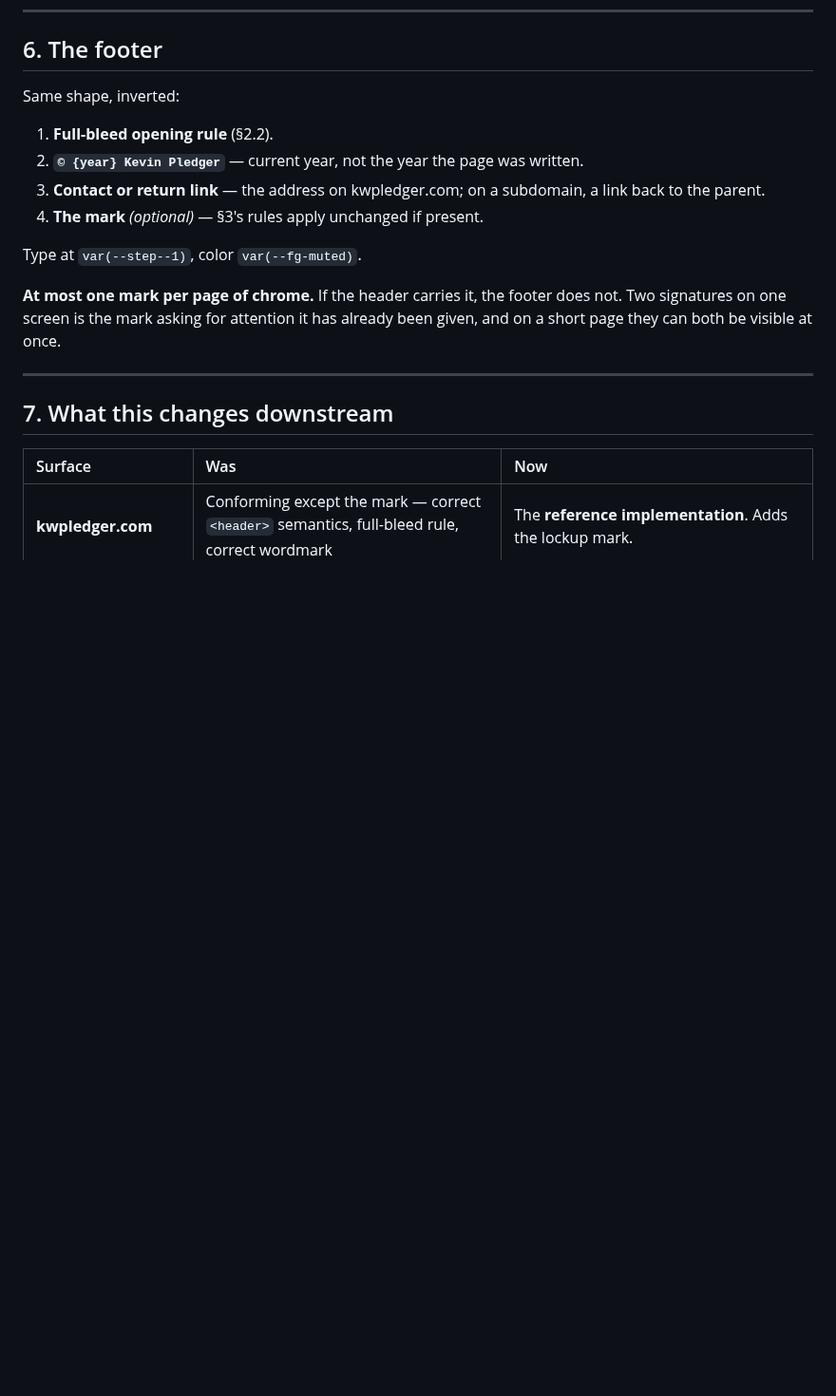
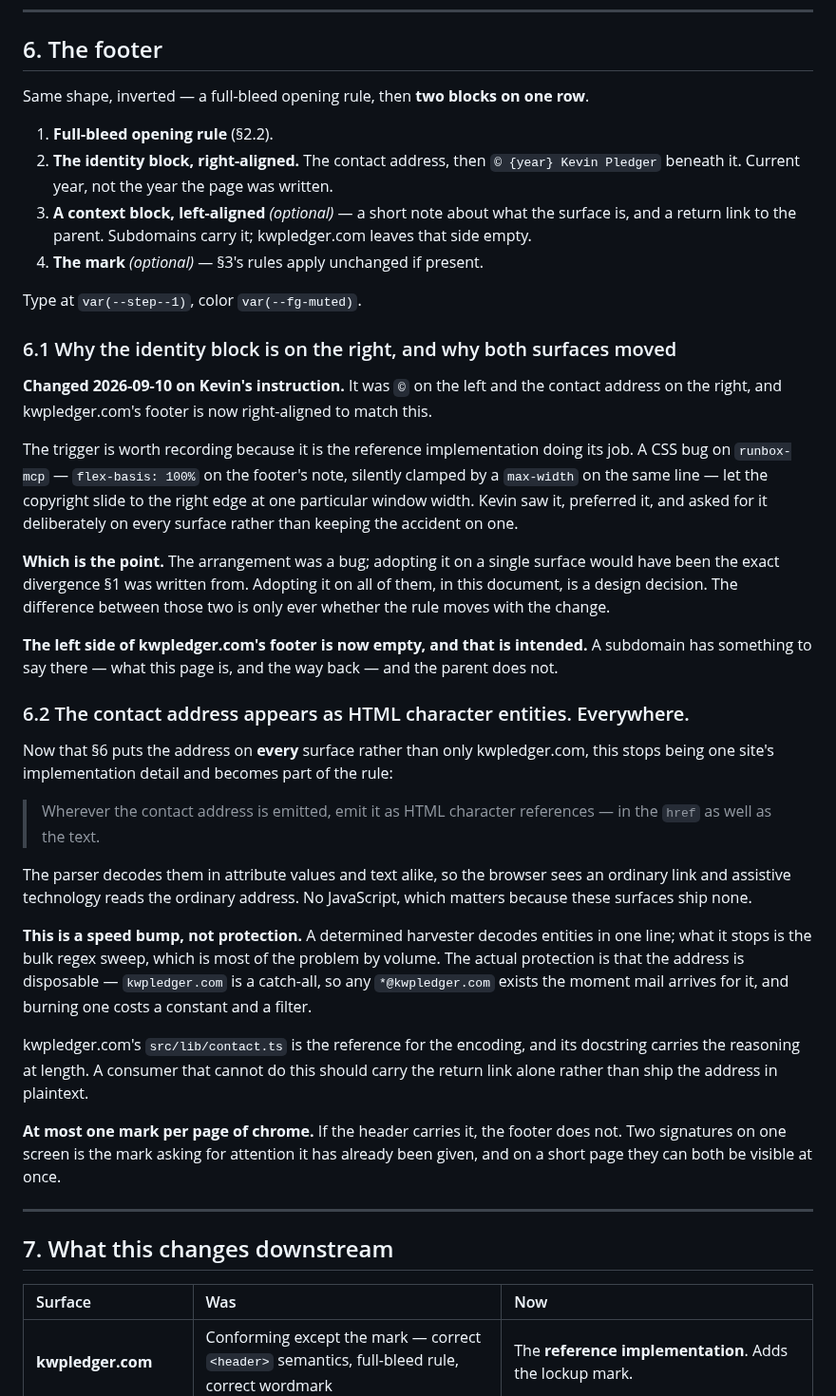
Before and after one commit to kwpledger/kwpledger-design, a Markdown page: docs/header-footer-design-system.md, the part around the change. Shown at 95% size. Rendered like a GitHub page; blank space fills up the shorter version.

Commit message:
KWP-16 §6: the identity block moves right, on every surface
Kevin's decision, 2026-09-10. The footer was © left, contact address
right. It is now two blocks: the contact address and copyright stacked
right, and an optional note plus return link on the left that subdomains
use and kwpledger.com leaves empty.

Recorded §6.1 with how this came about, because it is the reference
implementation working rather than a whim. A CSS bug on runbox-mcp --
flex-basis:100% on the footer note, silently clamped by a max-width on
the same line -- let the copyright slide right at one window width. Kevin
saw it, preferred it, and asked for it on every surface instead of
keeping the accident on one.

That distinction is the whole substance. The arrangement was a bug;
adopting it on a single surface would have been the exact divergence §1
was written from. Adopting it everywhere, here, is a design decision. The
difference is only ever whether the rule moves with the change.

§6.2 is new and follows from the first change. The address used to appear
on kwpledger.com alone, so how it was emitted was that site's business.
§6 now puts it on every surface, which makes the encoding part of the
rule: HTML character references, in the href as well as the text. It is a
speed bump against bulk regex sweeps, not protection -- the real
protection is that a catch-all address is disposable. A consumer that
cannot encode should carry the return link alone rather than ship the
address in plaintext.

Also corrected §7's runbox-mcp row while in this file: it said the
rebuild "requires the pinned dependency first", which contradicted two
docs in that repo and was wrong. The chrome rule governs parts and order,
not where the CSS comes from, and the rebuild landed 2026-09-09 with the
vendored snapshot still in place.

NO VERSION BUMP. A rule moved, and by the digit rule directly above that
is not a patch and not mine. docs/ ships to consumers, so this one does
reach them -- it wants a minor bump, which is Kevin's to make.

verify passes; the 9 failure cases pass.

Co-Authored-By: Claude Opus 5 <noreply@anthropic.com>
Claude-Session: https://claude.ai/code/session_01BjGHrmybUv1QTL4jc8g2zG

```diff
--- a/docs/header-footer-design-system.md
+++ b/docs/header-footer-design-system.md
@@ -329,15 +329,57 @@ badly.
 
 ## 6. The footer
 
-Same shape, inverted:
+Same shape, inverted — a full-bleed opening rule, then **two blocks on one row**.
 
 1. **Full-bleed opening rule** (§2.2).
-2. **`© {year} Kevin Pledger`** — current year, not the year the page was written.
-3. **Contact or return link** — the address on kwpledger.com; on a subdomain, a link back to the
-   parent.
+2. **The identity block, right-aligned.** The contact address, then
+   `© {year} Kevin Pledger` beneath it. Current year, not the year the page was written.
+3. **A context block, left-aligned** *(optional)* — a short note about what the surface is,
+   and a return link to the parent. Subdomains carry it; kwpledger.com leaves that side empty.
 4. **The mark** *(optional)* — §3's rules apply unchanged if present.
 
 Type at `var(--step--1)`, color `var(--fg-muted)`.
+
+### 6.1 Why the identity block is on the right, and why both surfaces moved
+
+**Changed 2026-09-10 on Kevin's instruction.** It was `©` on the left and the contact address
+on the right, and kwpledger.com's footer is now right-aligned to match this.
+
+The trigger is worth recording because it is the reference implementation doing its job. A
+CSS bug on `runbox-mcp` — `flex-basis: 100%` on the footer's note, silently clamped by a
+`max-width` on the same line — let the copyright slide to the right edge at one particular
+window width. Kevin saw it, preferred it, and asked for it deliberately on every surface
+rather than keeping the accident on one.
+
+**Which is the point.** The arrangement was a bug; adopting it on a single surface would have
+been the exact divergence §1 was written from. Adopting it on all of them, in this document,
+is a design decision. The difference between those two is only ever whether the rule moves
+with the change.
+
+**The left side of kwpledger.com's footer is now empty, and that is intended.** A subdomain
+has something to say there — what this page is, and the way back — and the parent does not.
+
+### 6.2 The contact address appears as HTML character entities. Everywhere.
+
+Now that §6 puts the address on **every** surface rather than only kwpledger.com, this stops
+being one site's implementation detail and becomes part of the rule:
+
+> Wherever the contact address is emitted, emit it as HTML character references — in the
+> `href` as well as the text.
+
+The parser decodes them in attribute values and text alike, so the browser sees an ordinary
+link and assistive technology reads the ordinary address. No JavaScript, which matters
+because these surfaces ship none.
+
+**This is a speed bump, not protection.** A determined harvester decodes entities in one
+line; what it stops is the bulk regex sweep, which is most of the problem by volume. The
+actual protection is that the address is disposable — `kwpledger.com` is a catch-all, so any
+`*@kwpledger.com` exists the moment mail arrives for it, and burning one costs a constant
+and a filter.
+
+kwpledger.com's `src/lib/contact.ts` is the reference for the encoding, and its docstring
+carries the reasoning at length. A consumer that cannot do this should carry the return link
+alone rather than ship the address in plaintext.
 
 **At most one mark per page of chrome.** If the header carries it, the footer does not. Two
 signatures on one screen is the mark asking for attention it has already been given, and on a short
```
